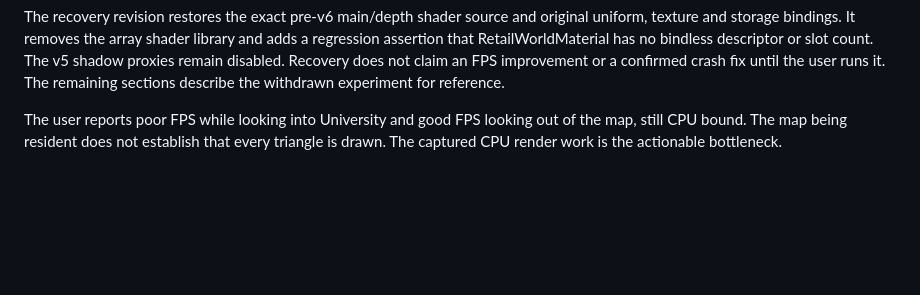
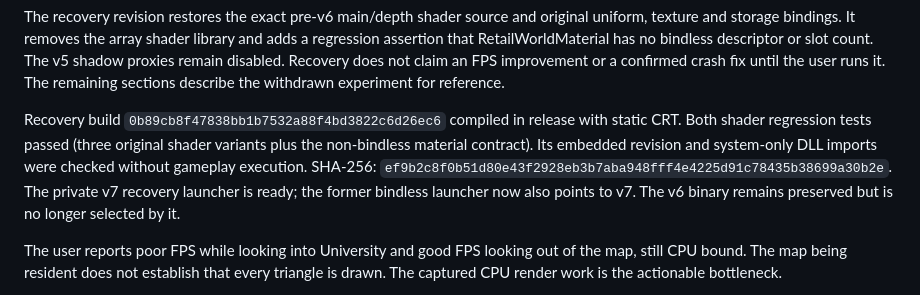
Before and after one commit to SK8-ENGINE/skate-3-rust-engine, a Markdown page: docs/cpu-material-binding-experiment.md, the part around the change. Drawn GitHub-style; blank space fills up the shorter version.

Commit message:
Record recovery build verification

```diff
--- a/docs/cpu-material-binding-experiment.md
+++ b/docs/cpu-material-binding-experiment.md
@@ -13,6 +13,14 @@ library and adds a regression assertion that RetailWorldMaterial has no bindless
 descriptor or slot count. The v5 shadow proxies remain disabled. Recovery does
 not claim an FPS improvement or a confirmed crash fix until the user runs it.
 The remaining sections describe the withdrawn experiment for reference.
+
+Recovery build `0b89cb8f47838bb1b7532a88f4bd3822c6d26ec6` compiled in release
+with static CRT. Both shader regression tests passed (three original shader
+variants plus the non-bindless material contract). Its embedded revision and
+system-only DLL imports were checked without gameplay execution. SHA-256:
+`ef9b2c8f0b51d80e43f2928eb3b7aba948fff4e4225d91c78435b38699a30b2e`.
+The private v7 recovery launcher is ready; the former bindless launcher now also
+points to v7. The v6 binary remains preserved but is no longer selected by it.
 
 The user reports poor FPS while looking into University and good FPS looking out
 of the map, still CPU bound. The map being resident does not establish that every
```
